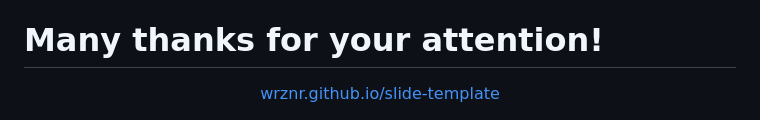
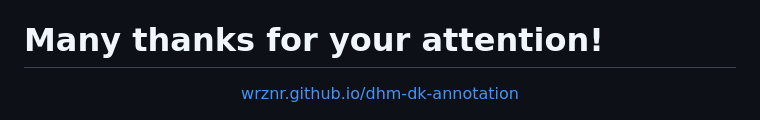
Before and after one commit to wrznr/dhm-dk-annotation, a Markdown page: content.md, the part around the change. Drawn GitHub-style.

Commit message:
Fix link

```diff
--- a/content.md
+++ b/content.md
@@ -524,5 +524,5 @@ count: false
 # Many thanks for your attention!
 
 <center>
-<a href="https://wrznr.github.io/slide-template/">wrznr.github.io/slide-template</a>
+<a href="https://wrznr.github.io/dhm-dk-annotation/">wrznr.github.io/dhm-dk-annotation</a>
 </center>
```
